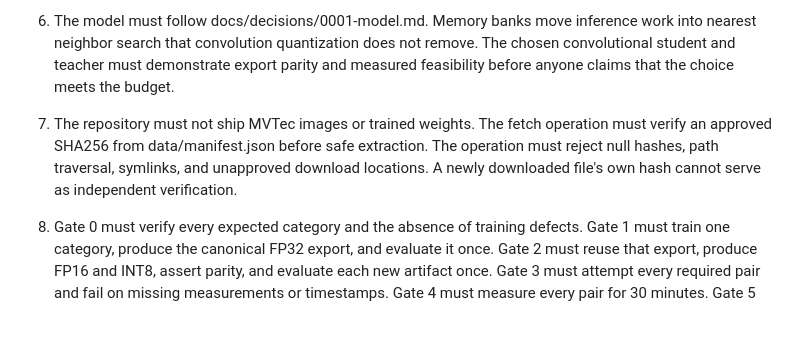
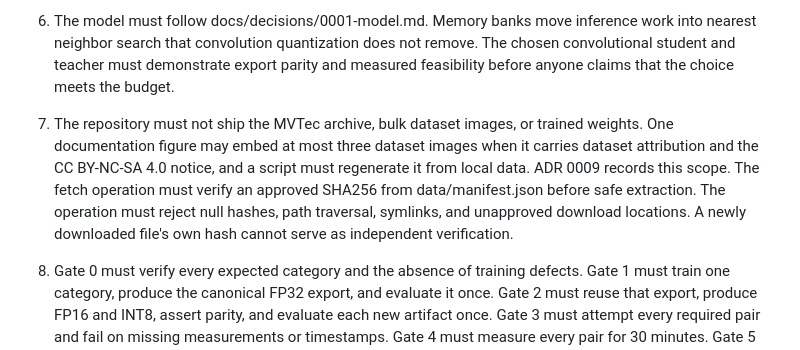
Before and after one commit to abh2050/edge-ai-inspection-gates, a Markdown page: AGENTS.md, the part around the change. Rendered like a GitHub page; blank space fills up the shorter version.

```diff
--- a/AGENTS.md
+++ b/AGENTS.md
@@ -11,7 +11,7 @@ The coding agent must preserve each function's stated refusals when it implement
 4. The sustained test must pace inference at 45 parts per minute for 30 minutes. The report must retain each minute's p99 and sample count. The runner must record deadline misses without adding a queue. The runner must refuse a passing result after an incomplete run. Telemetry must support any claim that throttling occurred.
 5. Every dollar value must come from config/costs.yaml. The cost code must treat a false accept as a warranty return and a false reject as scrap. The code must not infer factory defect prevalence from the MVTec test ratio.
 6. The model must follow docs/decisions/0001-model.md. Memory banks move inference work into nearest neighbor search that convolution quantization does not remove. The chosen convolutional student and teacher must demonstrate export parity and measured feasibility before anyone claims that the choice meets the budget.
-7. The repository must not ship MVTec images or trained weights. The fetch operation must verify an approved SHA256 from data/manifest.json before safe extraction. The operation must reject null hashes, path traversal, symlinks, and unapproved download locations. A newly downloaded file's own hash cannot serve as independent verification.
+7. The repository must not ship the MVTec archive, bulk dataset images, or trained weights. One documentation figure may embed at most three dataset images when it carries dataset attribution and the CC BY-NC-SA 4.0 notice, and a script must regenerate it from local data. ADR 0009 records this scope. The fetch operation must verify an approved SHA256 from data/manifest.json before safe extraction. The operation must reject null hashes, path traversal, symlinks, and unapproved download locations. A newly downloaded file's own hash cannot serve as independent verification.
 8. Gate 0 must verify every expected category and the absence of training defects. Gate 1 must train one category, produce the canonical FP32 export, and evaluate it once. Gate 2 must reuse that export, produce FP16 and INT8, assert parity, and evaluate each new artifact once. Gate 3 must attempt every required pair and fail on missing measurements or timestamps. Gate 4 must measure every pair for 30 minutes. Gate 5 must verify the evidence and emit the cost decision. No gate may pass by skipping.
 9. CoreML availability must not stand in for Neural Engine placement. The provider adapter must capture placement evidence and CPU partitions. The report must identify mixed execution. Any required unsupported pair must fail the gate. The implementation must not widen tolerances or change the requested precision to manufacture a passing row.
 10. The benchmark must time preprocessing, synchronous inference, and postprocessing on decoded images. The report must exclude compilation and warmup explicitly. Commercial acceptance must add measured acquisition, transport, and actuation overhead. Derived capacity must carry a distinct label from achieved paced throughput.
```
Also changed, not shown: README.md (+6 -2 lines), docs/decisions/0009-detection-example-figure.md (added, +21 -0 lines), docs/screenshots/00-detection-example.png (added), docs/screenshots/manufacturing-context.jpeg (deleted), 1 other file.
